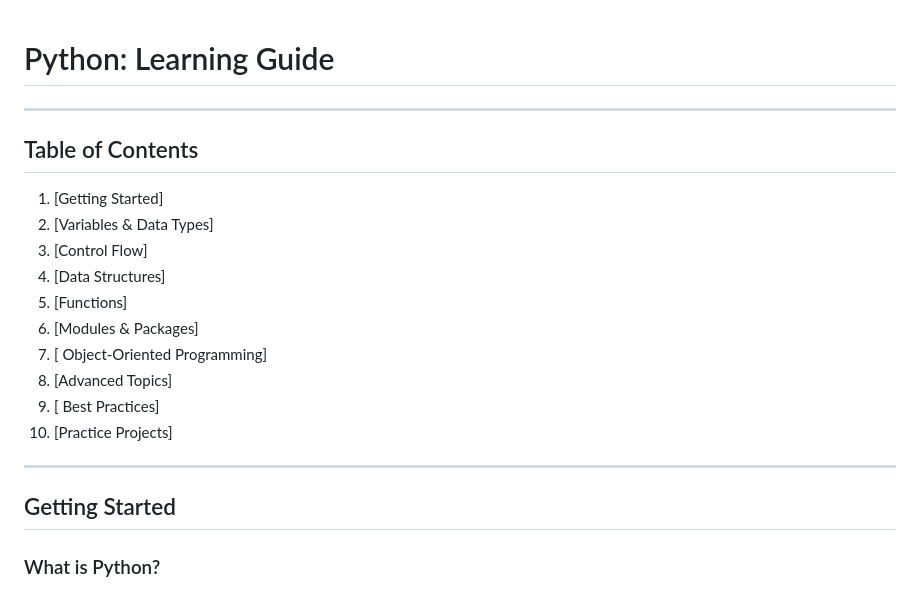
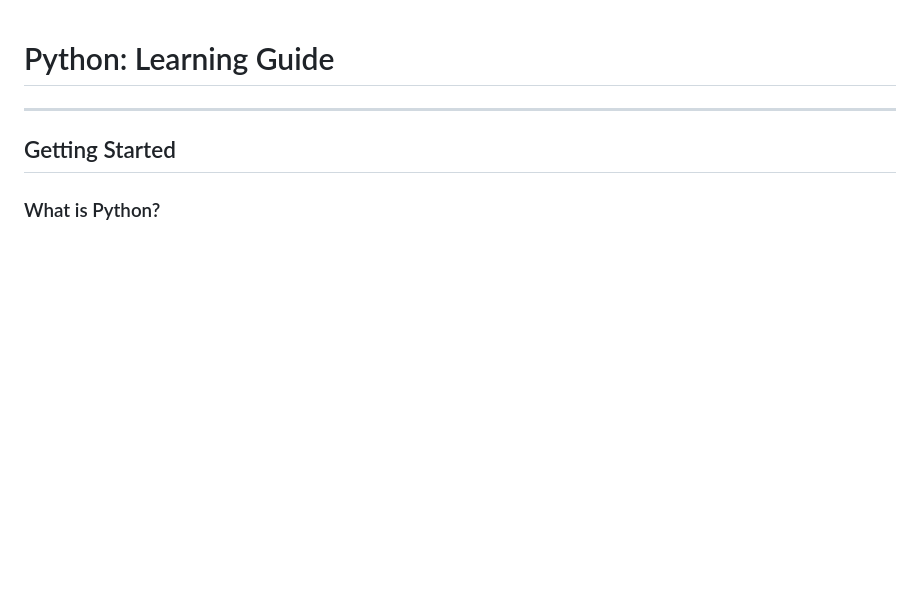
Before and after one commit to Jimmyu2foru18/Computer-Programming-Notes, a Markdown page: 2 Python.md, the part around one of its changes. GitHub-like rendering; blank space fills up the shorter version.

```diff
--- a/2 Python.md
+++ b/2 Python.md
@@ -1,19 +1,6 @@
 # Python:  Learning Guide
+---
 
----
-## Table of Contents
-1. [Getting Started]
-2. [Variables & Data Types]
-3. [Control Flow]
-4. [Data Structures]
-5. [Functions]
-6. [Modules & Packages]
-7. [️ Object-Oriented Programming]
-8. [Advanced Topics]
-9. [️ Best Practices]
-10. [Practice Projects]
-
----
 ## Getting Started
 ### What is Python?
 Python is a **high-level**, **interpreted** programming language known for its:
```
Also changed, not shown: other parts of 2 Python.md (+10 -10 lines).
